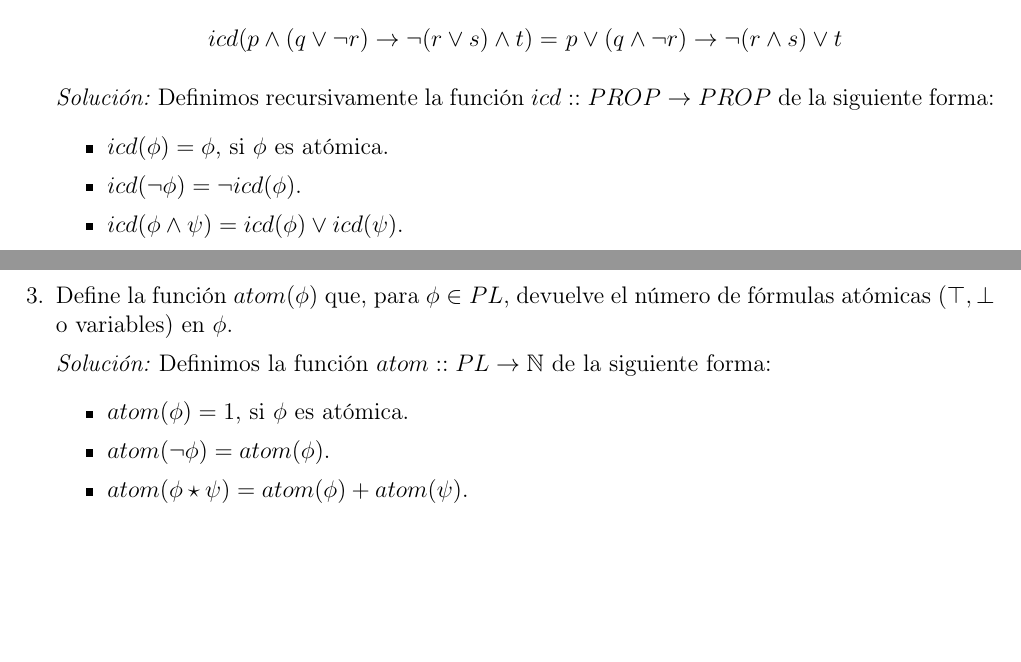
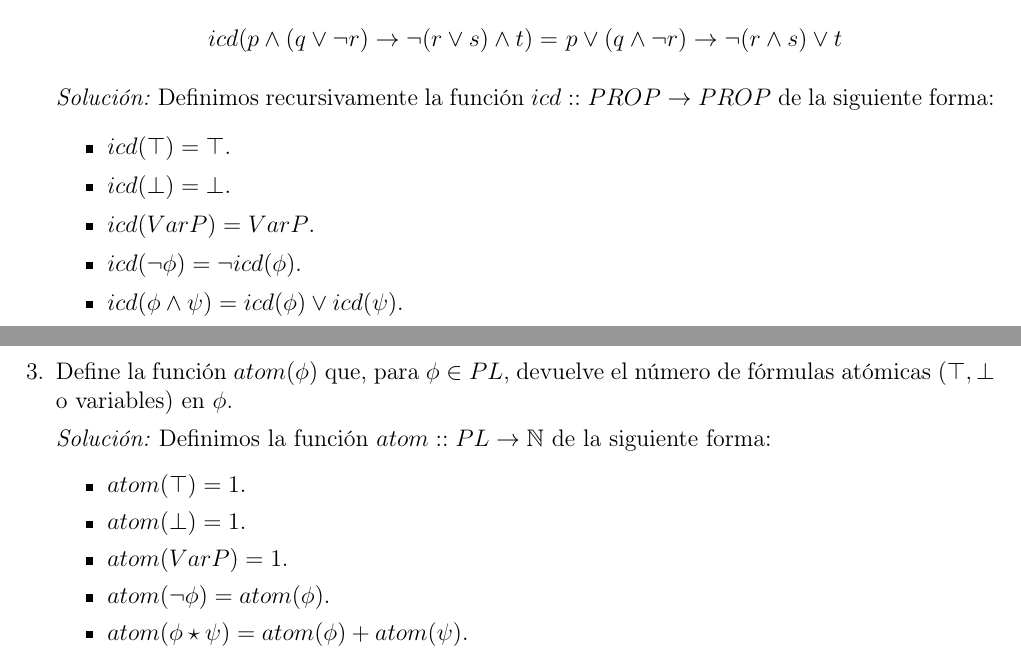
Before and after one commit to Joaofifa/logica, a LaTeX problem sheet (tareas/tarea1/tarea1.tex): two parts of pages 1 and 2 of 2, joined at a grey line, cut so that both start at the same text, the shorter picture padded with empty space. Compiled offline with pdfLaTeX.

Commit message:
tarea1 terminada

```diff
--- a/tareas/tarea1/tarea1.tex
+++ b/tareas/tarea1/tarea1.tex
@@ -41,7 +41,9 @@
     \textit{Solución:} Definimos recursivamente la función
     $icd :: PROP \rightarrow PROP$ de la siguiente forma:
     \begin{itemize}
-        \item $icd (\phi) = \phi$,  si $\phi$ es atómica.
+        \item $icd (\top) = \top$.
+        \item $icd (\bot) = \bot$.
+        \item $icd (Var P) = Var P$.
         \item $icd (\neg \phi) = \neg icd(\phi)$.
         \item $icd (\phi \land \psi) = icd(\phi) \lor icd(\psi)$.
         \item $icd (\phi \lor \psi) = icd(\phi) \land icd(\psi)$.
@@ -72,7 +74,9 @@
     \textit{Solución:} Definimos la función $atom :: PL \rightarrow \mathbb{N}$
     de la siguiente forma:
     \begin{itemize}
-        \item $atom(\phi) = 1$, si $\phi$ es atómica.
+        \item $atom(\top) = 1$.
+        \item $atom(\bot) = 1$.
+        \item $atom(Var P) = 1$.
         \item $atom(\neg \phi) = atom(\phi)$.
         \item $atom(\phi \star \psi) = atom(\phi) + atom(\psi)$.
     \end{itemize}
```
Also changed, not shown: tareas/tarea1/tarea1.pdf.
